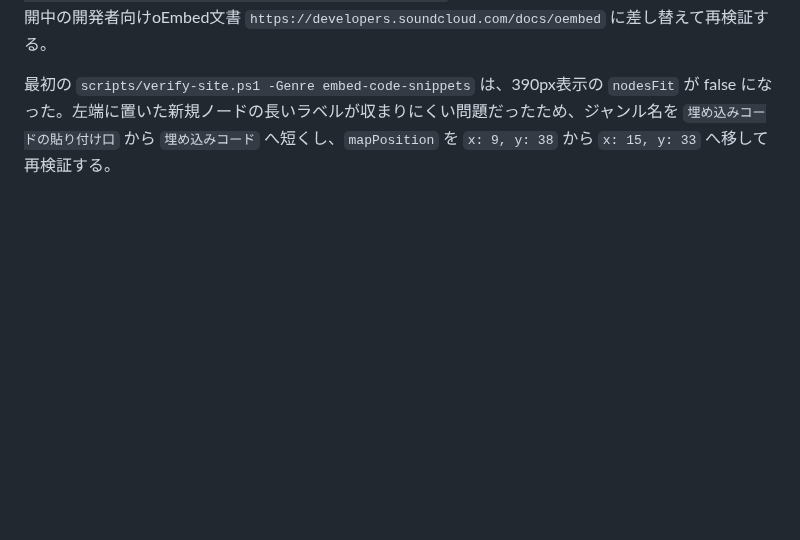
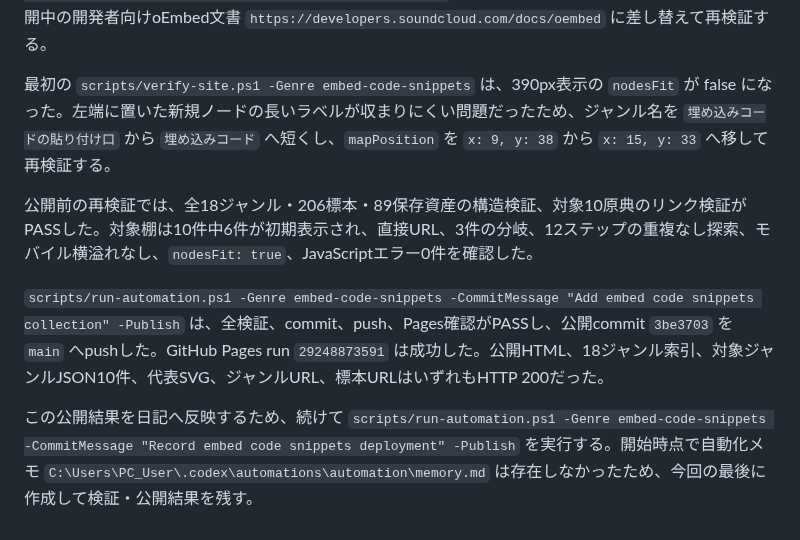
Before and after one commit to umedakouki/internet-fragments, a Markdown page: diary/2026-07-13.md, the part around the change. GitHub-like rendering; blank space fills up the shorter version.

Commit message:
Record embed code snippets deployment

```diff
--- a/diary/2026-07-13.md
+++ b/diary/2026-07-13.md
@@ -43,3 +43,9 @@ PowerShell の `Invoke-WebRequest` は候補確認時に全件で「受信時に
 リンク検証で SoundCloud の一般ヘルプ記事 `https://help.soundcloud.com/hc/en-us/articles/115003568008-Embedding-a-track-or-playlist` がHTTP 404になった。観察軸は維持し、公開中の開発者向けoEmbed文書 `https://developers.soundcloud.com/docs/oembed` に差し替えて再検証する。
 
 最初の `scripts/verify-site.ps1 -Genre embed-code-snippets` は、390px表示の `nodesFit` が false になった。左端に置いた新規ノードの長いラベルが収まりにくい問題だったため、ジャンル名を `埋め込みコードの貼り付け口` から `埋め込みコード` へ短くし、`mapPosition` を `x: 9, y: 38` から `x: 15, y: 33` へ移して再検証する。
+
+公開前の再検証では、全18ジャンル・206標本・89保存資産の構造検証、対象10原典のリンク検証がPASSした。対象棚は10件中6件が初期表示され、直接URL、3件の分岐、12ステップの重複なし探索、モバイル横溢れなし、`nodesFit: true`、JavaScriptエラー0件を確認した。
+
+`scripts/run-automation.ps1 -Genre embed-code-snippets -CommitMessage "Add embed code snippets collection" -Publish` は、全検証、commit、push、Pages確認がPASSし、公開commit `3be3703` を `main` へpushした。GitHub Pages run `29248873591` は成功した。公開HTML、18ジャンル索引、対象ジャンルJSON10件、代表SVG、ジャンルURL、標本URLはいずれもHTTP 200だった。
+
+この公開結果を日記へ反映するため、続けて `scripts/run-automation.ps1 -Genre embed-code-snippets -CommitMessage "Record embed code snippets deployment" -Publish` を実行する。開始時点で自動化メモ `C:\Users\PC_User\.codex\automations\automation\memory.md` は存在しなかったため、今回の最後に作成して検証・公開結果を残す。
```
